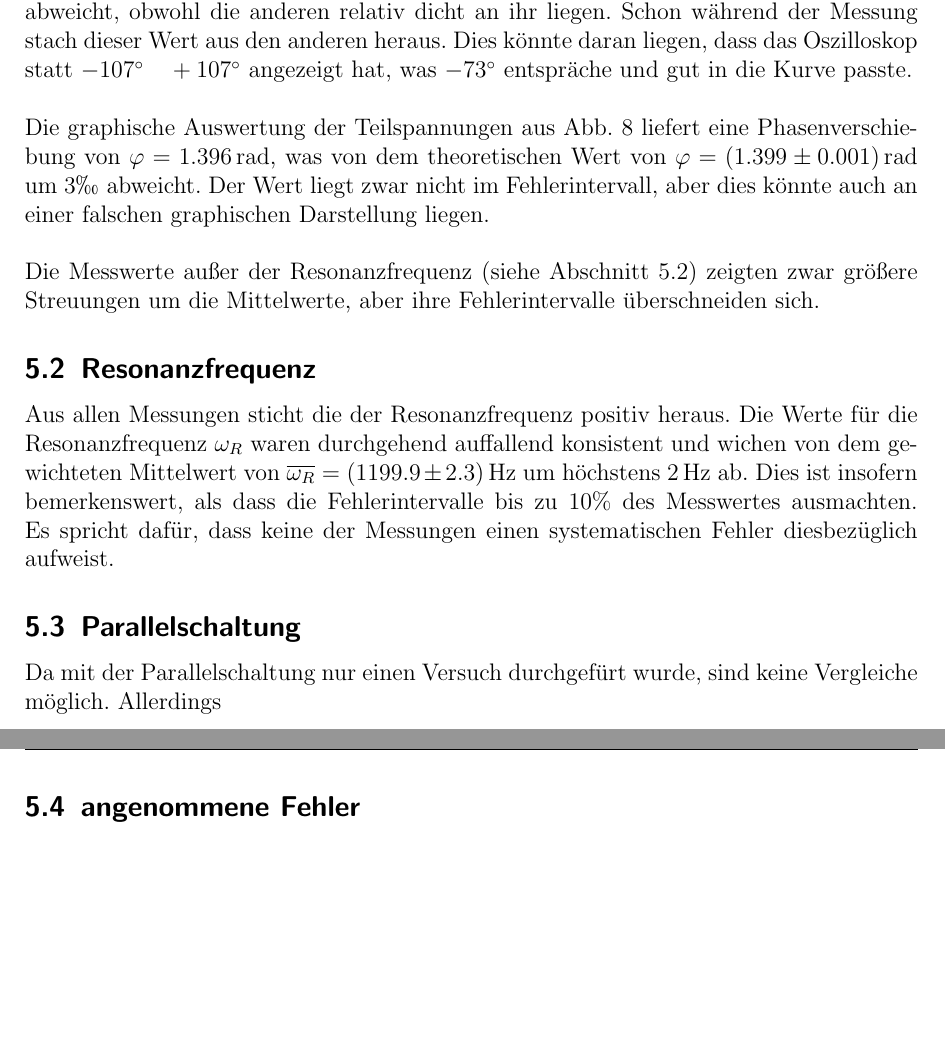
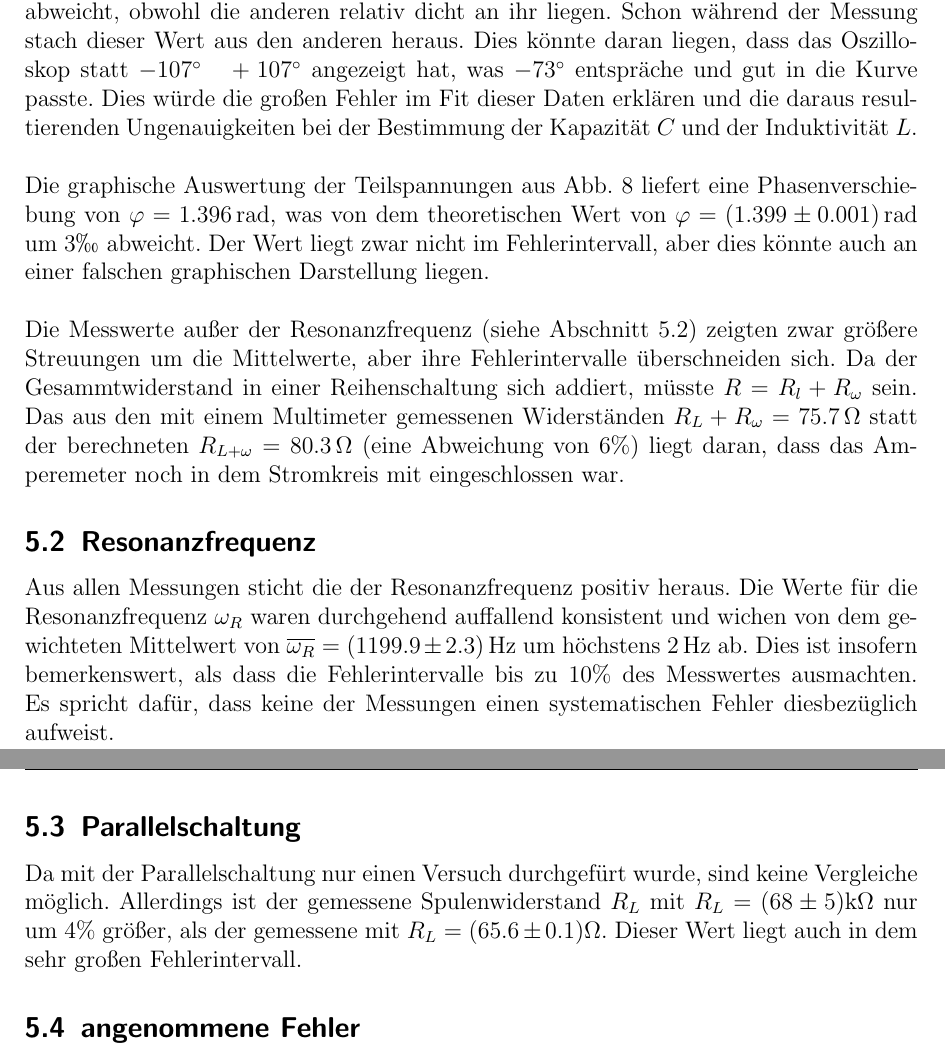
Before and after one commit to miallo/14Wechsel, a LaTeX document (Prohaupt.tex): two parts of pages 13 and 14 of 14, joined at a grey line, cut so that both start at the same text, the shorter picture padded with empty space. The pictures show the PDF file Prohaupt.pdf that the author committed with the source.

Commit message:
Fast fertig

```diff
--- a/Prohaupt.tex
+++ b/Prohaupt.tex
@@ -453,13 +454,15 @@ $\overline C$		&	$(1.800 \pm 0.005)\,\si{\micro\farad}$\\\hline
 \subsection{Serienschaltung}
 In Abb. \ref{fig:messung3} ist zu erkennen, dass der 2. aufgezeichnete Wert deutlich von der Theoriekurve abweicht, obwohl die anderen relativ dicht an ihr liegen.
 Schon während der Messung stach dieser Wert aus den anderen heraus.
-Dies könnte daran liegen, dass das Oszilloskop statt $-107\si\degree\quad +107\si\degree$ angezeigt hat, was $-73\si\degree$ entspräche und gut in die Kurve passte.\\
+Dies könnte daran liegen, dass das Oszilloskop statt $-107\si\degree\quad +107\si\degree$ angezeigt hat, was $-73\si\degree$ entspräche und gut in die Kurve passte.
+Dies würde die großen Fehler im Fit dieser Daten erklären und die daraus resultierenden Ungenauigkeiten bei der Bestimmung der Kapazität $C$ und der Induktivität $L$.\\
 
 Die graphische Auswertung der Teilspannungen aus Abb. \ref{fig:zeigerU} liefert eine Phasenverschiebung von $\varphi=1.396\,$rad, was von dem theoretischen Wert von $\varphi=(1.399 \pm 0.001)\,\si{rad}$ um $3\permil$ abweicht.
 Der Wert liegt zwar nicht im Fehlerintervall, aber dies könnte auch an einer falschen graphischen Darstellung liegen.\\
 
 Die Messwerte außer der Resonanzfrequenz (siehe Abschnitt \ref{sec:resodisku}) zeigten zwar größere Streuungen um die Mittelwerte, aber ihre Fehlerintervalle überschneiden sich.
-
+Da der Gesammtwiderstand in einer Reihenschaltung sich addiert, müsste $R=R_l+R_\omega$ sein.
+Das aus den mit einem Multimeter gemessenen Widerständen $R_L+R_\omega=75.7\,\si\ohm$ statt der berechneten $R_{L+\omega}=80.3\,\si\ohm$ (eine Abweichung von 6\%) liegt daran, dass das Amperemeter noch in dem Stromkreis mit eingeschlossen war.
 
 
 \subsection{Resonanzfrequenz}
@@ -471,7 +474,8 @@ Es spricht dafür, dass keine der Messungen einen systematischen Fehler diesbez
 
 \subsection{Parallelschaltung}
 Da mit der Parallelschaltung nur einen Versuch durchgefürt wurde, sind keine Vergleiche möglich.
-Allerdings
+Allerdings ist der gemessene Spulenwiderstand $R_L$ mit $R_L=(68\pm 5)\si{\kilo\ohm}$ nur um $4\%$ größer, als der gemessene mit $R_L=(65.6\pm0.1)\si\ohm$.
+Dieser Wert liegt auch in dem sehr großen Fehlerintervall.
 
 \subsection{angenommene Fehler}
 Die Fehler der Widerstandsmessungen wurden mit $0.1\si\ohm$ abgeschätzt, da das Messgerät diese Genauigkeit bereitstellte.
```
Also changed, not shown: Prohaupt.pdf, Prohaupt.tex (3 more changed lines).
